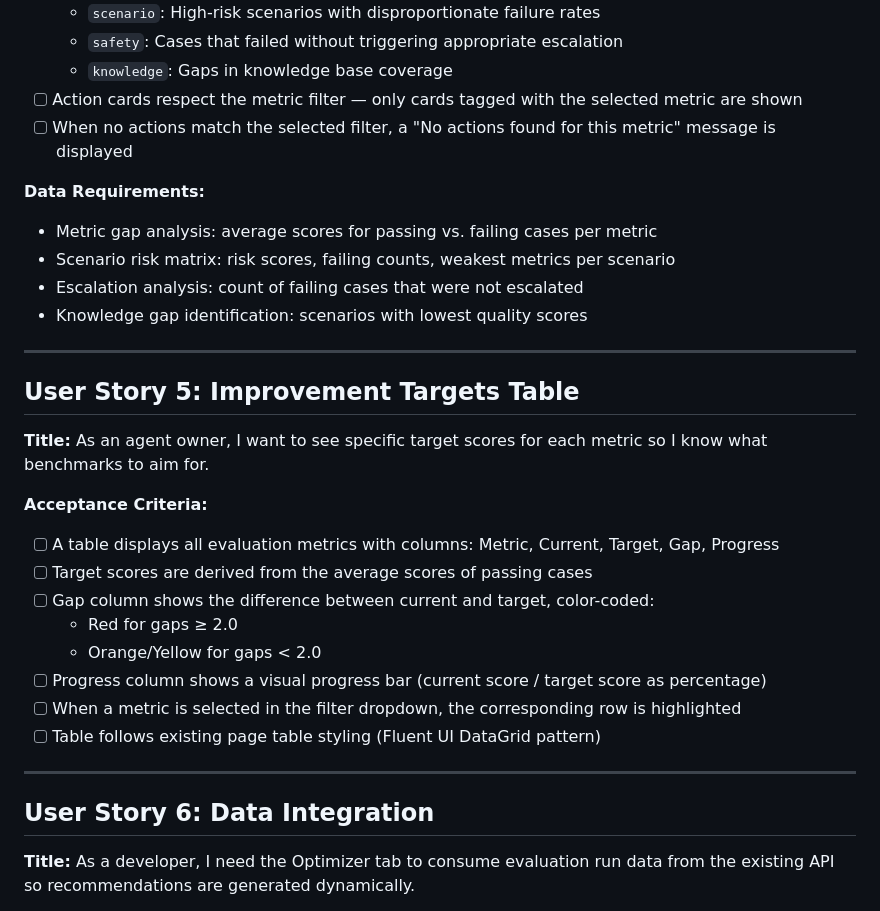
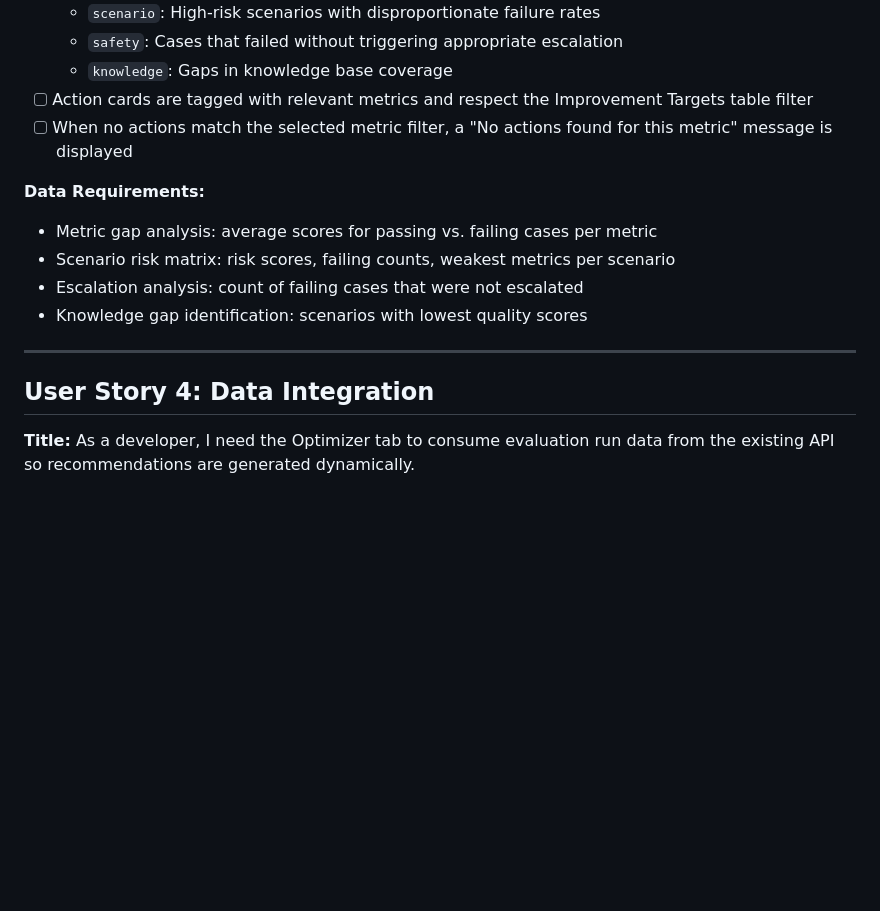
Before and after one commit to jeubanks007/shadow-mode-mockups, a Markdown page: ADO-Requirements-Optimizer-Tab.md, the part around one of its changes. GitHub-like rendering; blank space fills up the shorter version.

```diff
--- a/ADO-Requirements-Optimizer-Tab.md
+++ b/ADO-Requirements-Optimizer-Tab.md
@@ -80,8 +71,8 @@
   - `scenario`: High-risk scenarios with disproportionate failure rates
   - `safety`: Cases that failed without triggering appropriate escalation
   - `knowledge`: Gaps in knowledge base coverage
-- [ ] Action cards respect the metric filter — only cards tagged with the selected metric are shown
-- [ ] When no actions match the selected filter, a "No actions found for this metric" message is displayed
+- [ ] Action cards are tagged with relevant metrics and respect the Improvement Targets table filter
+- [ ] When no actions match the selected metric filter, a "No actions found for this metric" message is displayed
 
 **Data Requirements:**
 - Metric gap analysis: average scores for passing vs. failing cases per metric
@@ -91,23 +82,7 @@
 
 ---
 
-## User Story 5: Improvement Targets Table
-
-**Title:** As an agent owner, I want to see specific target scores for each metric so I know what benchmarks to aim for.
-
-**Acceptance Criteria:**
-- [ ] A table displays all evaluation metrics with columns: Metric, Current, Target, Gap, Progress
-- [ ] Target scores are derived from the average scores of passing cases
-- [ ] Gap column shows the difference between current and target, color-coded:
-  - Red for gaps ≥ 2.0
-  - Orange/Yellow for gaps < 2.0
-- [ ] Progress column shows a visual progress bar (current score / target score as percentage)
-- [ ] When a metric is selected in the filter dropdown, the corresponding row is highlighted
-- [ ] Table follows existing page table styling (Fluent UI DataGrid pattern)
-
----
-
-## User Story 6: Data Integration
+## User Story 4: Data Integration
 
 **Title:** As a developer, I need the Optimizer tab to consume evaluation run data from the existing API so recommendations are generated dynamically.
 
```
Also changed, not shown: other parts of ADO-Requirements-Optimizer-Tab.md (+23 -31 lines).
